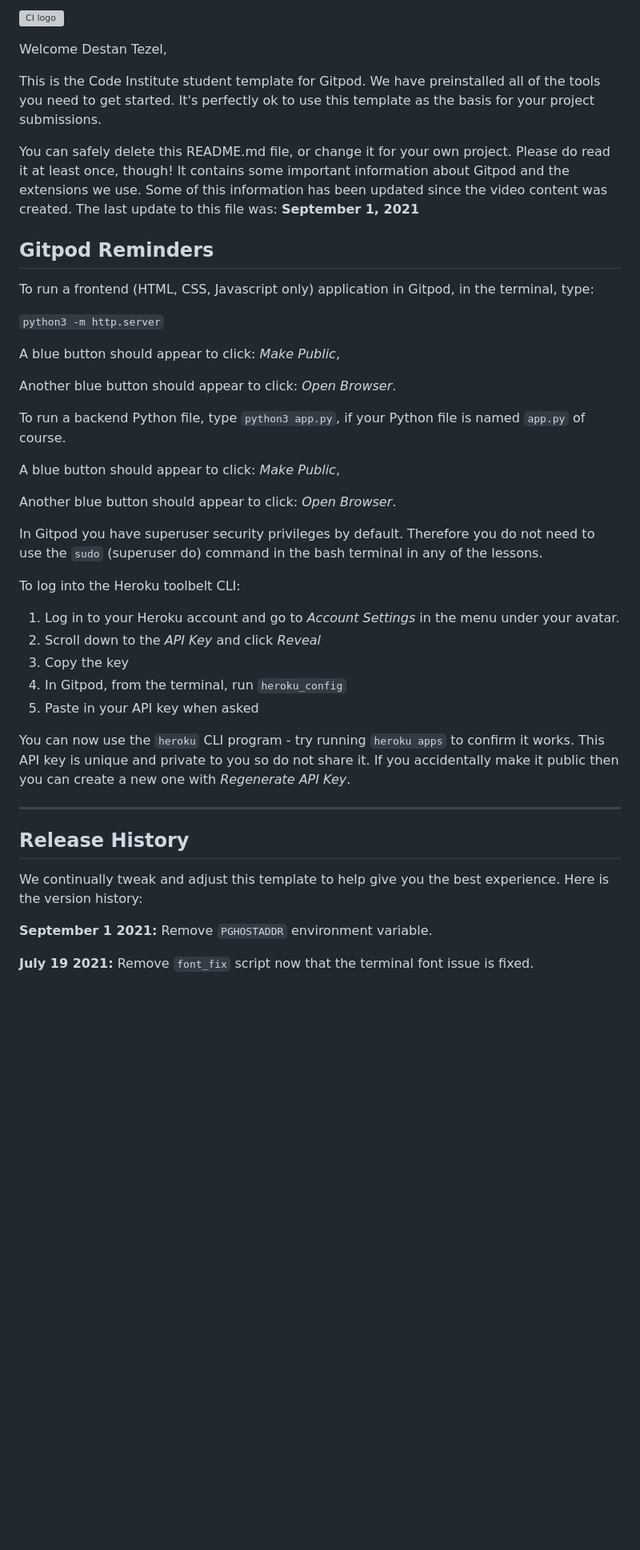
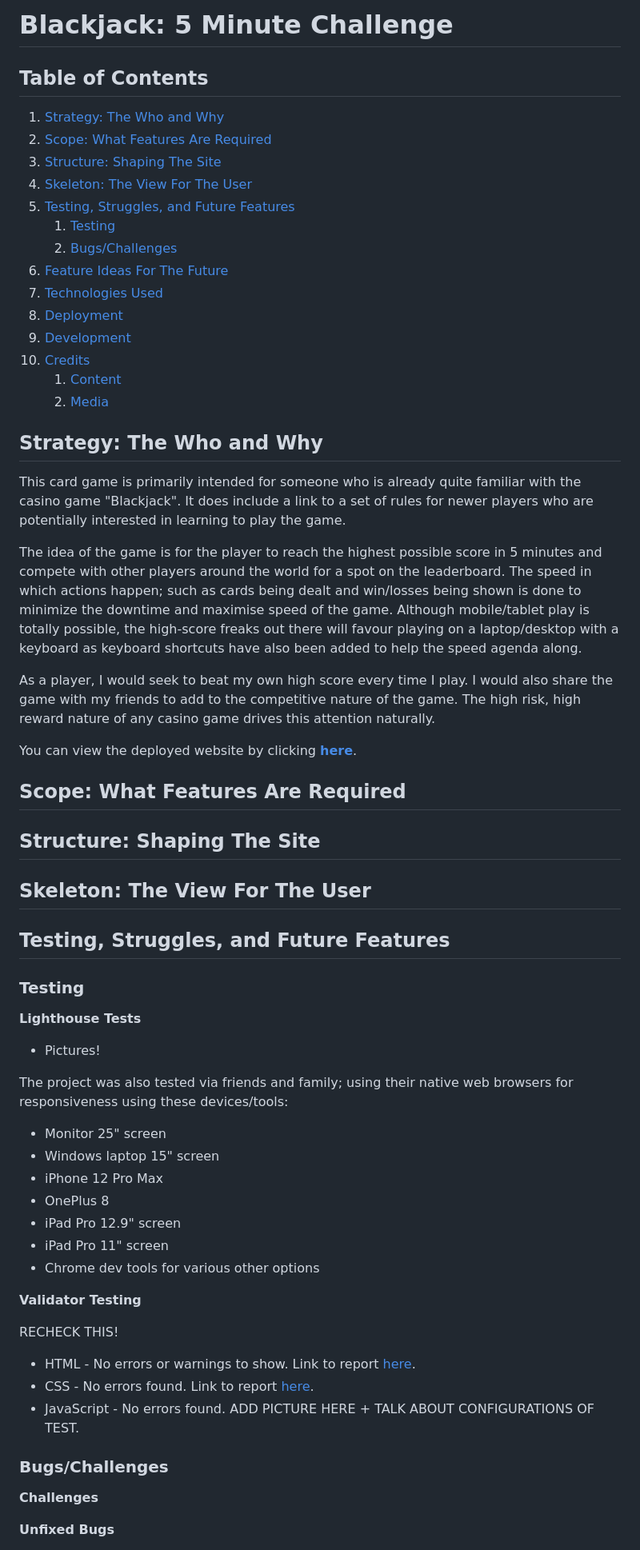
Before and after one commit to DestanT/blackjack-3-minute-challenge, a Markdown page: README.md, the part around one of its changes. Shown at 80% size. GitHub-like rendering; blank space fills up the shorter version; grey boxes are pictures that could not be loaded.

Commit message:
Add skeleton structure of the readme.md file

```diff
--- a/README.md
+++ b/README.md
@@ -1,46 +1,65 @@
-![CI logo](https://codeinstitute.s3.amazonaws.com/fullstack/ci_logo_small.png)
+# Blackjack: 5 Minute Challenge
 
-Welcome Destan Tezel,
+## Table of Contents
+1. [Strategy: The Who and Why](#strategy-the-who-and-why)
+2. [Scope: What Features Are Required](#scope-what-features-are-required)
+3. [Structure: Shaping The Site](#structure-shaping-the-site)
+4. [Skeleton: The View For The User](#skeleton-the-view-for-the-user)
+5. [Testing, Struggles, and Future Features](#testing-struggles-and-future-features)
+    1. [Testing](#testing)
+    2. [Bugs/Challenges](#bugschallenges)
+6. [Feature Ideas For The Future](#feature-ideas-for-the-future)
+7. [Technologies Used](#technologies-used)
+8. [Deployment](#deployment)
+9. [Development](#development)
+10. [Credits](#credits)
+    1. [Content](#content)
+    2. [Media](#media)
 
-This is the Code Institute student template for Gitpod. We have preinstalled all of the tools you need to get started. It's perfectly ok to use this template as the basis for your project submissions.
+## Strategy: The Who and Why
 
-You can safely delete this README.md file, or change it for your own project. Please do read it at least once, though! It contains some important information about Gitpod and the extensions we use. Some of this information has been updated since the video content was created. The last update to this file was: **September 1, 2021**
+This card game is primarily intended for someone who is already quite familiar with the casino game "Blackjack". It does include a link to a set of rules for newer players who are potentially interested in learning to play the game.
 
-## Gitpod Reminders
+The idea of the game is for the player to reach the highest possible score in 5 minutes and compete with other players around the world for a spot on the leaderboard. The speed in which actions happen; such as cards being dealt and win/losses being shown is done to minimize the downtime and maximise speed of the game. Although mobile/tablet play is totally possible, the high-score freaks out there will favour playing on a laptop/desktop with a keyboard as keyboard shortcuts have also been added to help the speed agenda along.
 
-To run a frontend (HTML, CSS, Javascript only) application in Gitpod, in the terminal, type:
+As a player, I would seek to beat my own high score every time I play. I would also share the game with my friends to add to the competitive nature of the game. The high risk, high reward nature of any casino game drives this attention naturally.
 
-`python3 -m http.server`
+You can view the deployed website by clicking [**here**](https://destant.github.io/blackjack-5-minute-challenge/).
 
-A blue button should appear to click: _Make Public_,
+## Scope: What Features Are Required
 
-Another blue button should appear to click: _Open Browser_.
+## Structure: Shaping The Site
 
-To run a backend Python file, type `python3 app.py`, if your Python file is named `app.py` of course.
+## Skeleton: The View For The User
 
-A blue button should appear to click: _Make Public_,
+## Testing, Struggles, and Future Features
 
-Another blue button should appear to click: _Open Browser_.
+### __Testing__
 
-In Gitpod you have superuser security privileges by default. Therefore you do not need to use the `sudo` (superuser do) command in the bash terminal in any of the lessons.
+__Lighthouse Tests__
 
-To log into the Heroku toolbelt CLI:
+* Pictures!
 
-1. Log in to your Heroku account and go to *Account Settings* in the menu under your avatar.
-2. Scroll down to the *API Key* and click *Reveal*
-3. Copy the key
-4. In Gitpod, from the terminal, run `heroku_config`
-5. Paste in your API key when asked
+The project was also tested via friends and family; using their native web browsers for responsiveness using these devices/tools:
+  * Monitor 25" screen
+  * Windows laptop 15" screen
+  * iPhone 12 Pro Max
+  * OnePlus 8
+  * iPad Pro 12.9" screen
+  * iPad Pro 11" screen
+  * Chrome dev tools for various other options
 
-You can now use the `heroku` CLI program - try running `heroku apps` to confirm it works. This API key is unique and private to you so do not share it. If you accidentally make it public then you can create a new one with _Regenerate API Key_.
+__Validator Testing__
 
-------
+RECHECK THIS!
 
-## Release History
+- HTML - No errors or warnings to show. Link to report [here](https://validator.w3.org/nu/?doc=https%3A%2F%2Fdestant.github.io%2Fblackjack-5-minute-challenge%2F).
+- CSS - No errors found. Link to report [here](https://jigsaw.w3.org/css-validator/validator?uri=https%3A%2F%2Fdestant.github.io%2Fblackjack-5-minute-challenge%2F&profile=css3svg&usermedium=all&warning=1&vextwarning=&lang=en).
+- JavaScript - No errors found. ADD PICTURE HERE + TALK ABOUT CONFIGURATIONS OF TEST.
 
-We continually tweak and adjust this template to help give you the best experience. Here is the version history:
+### __Bugs/Challenges__
 
-**September 1 2021:** Remove `PGHOSTADDR` environment variable.
+__Challenges__
 
-**July 19 2021:** Remove `font_fix` script now that the terminal font issue is fixed.
+__Unfixed Bugs__
 
```
Also changed, not shown: other parts of README.md (+30 -48 lines).
